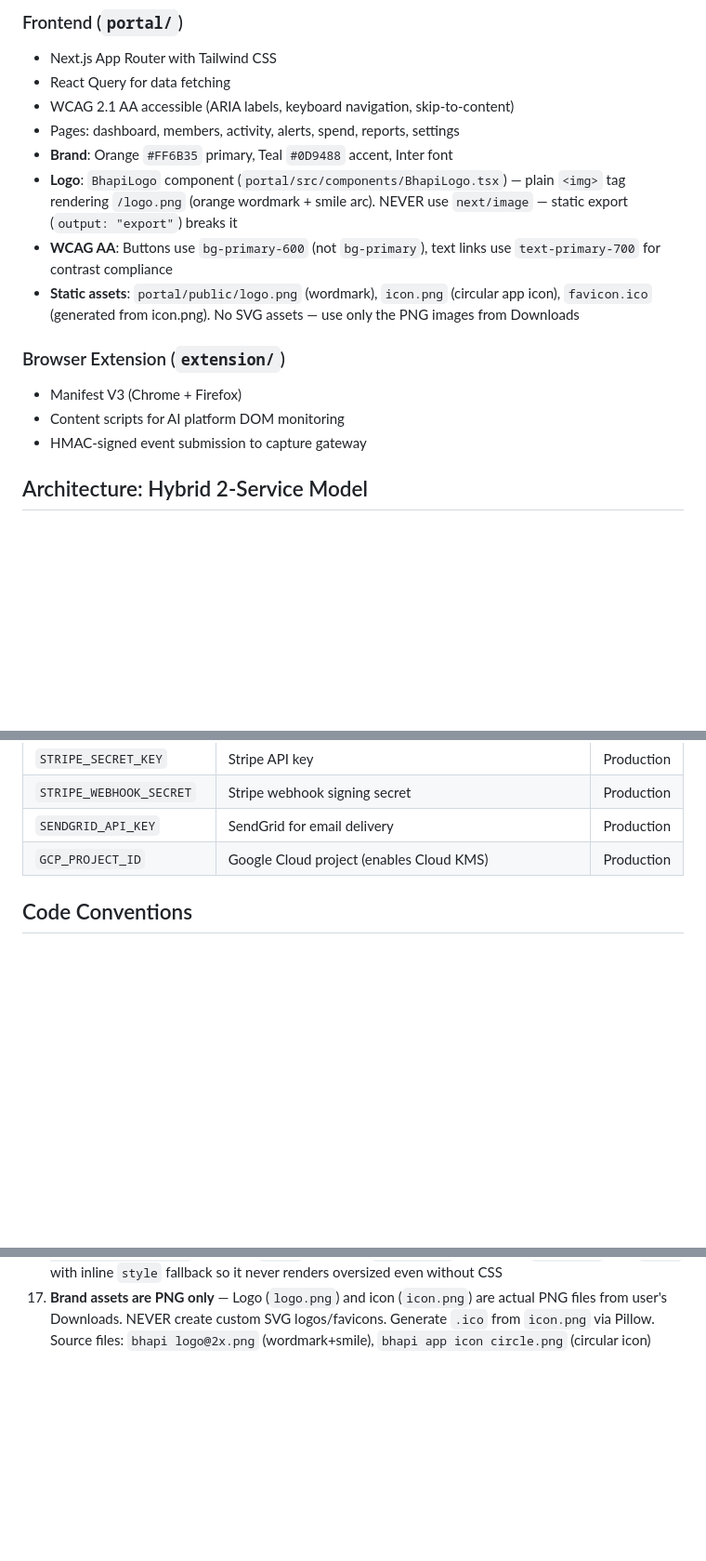
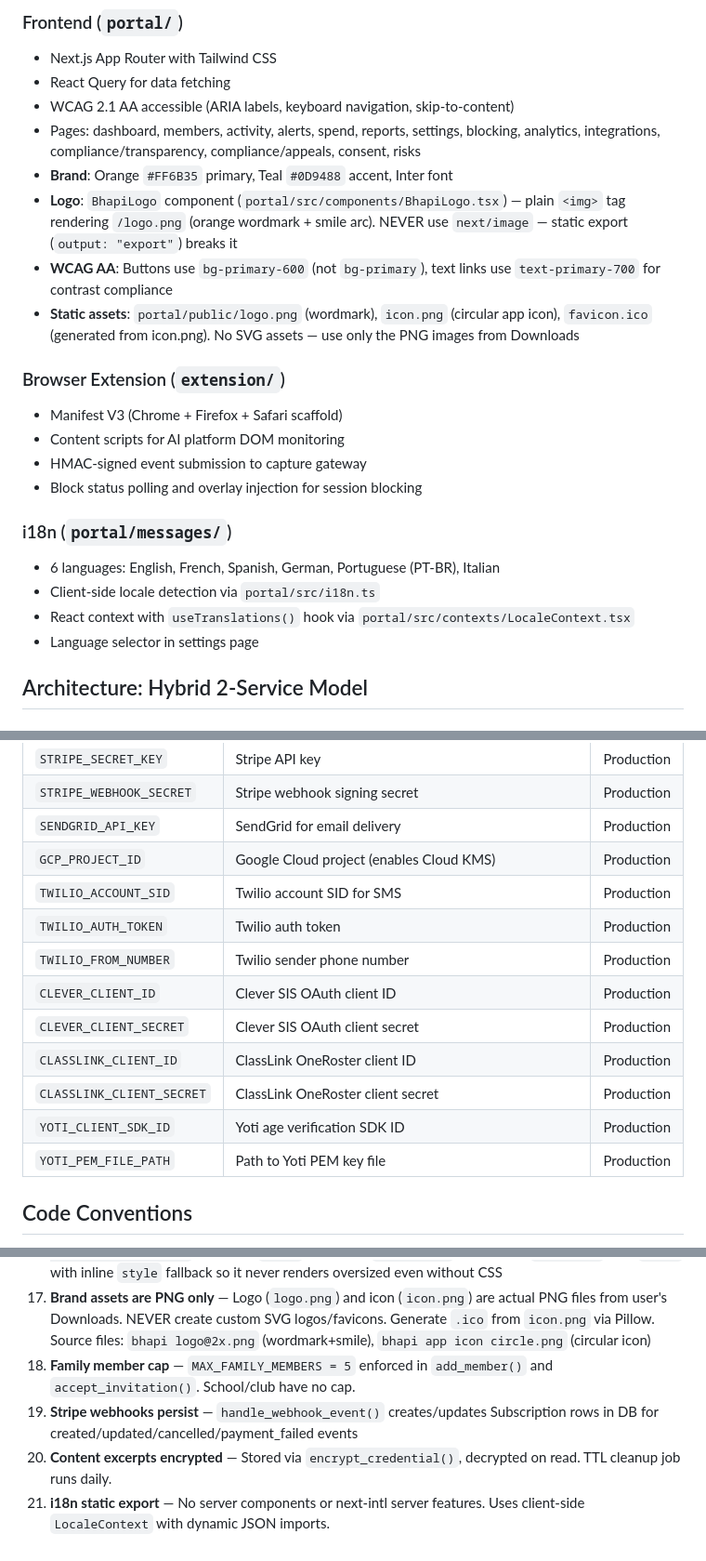
Before and after one commit to mick-e/bhapi-ai-portal, a Markdown page: CLAUDE.md, 3 parts joined by grey strips. Shown at 93% size. GitHub-like rendering; blank space fills up the shorter version.

```diff
--- a/CLAUDE.md
+++ b/CLAUDE.md
@@ -82,16 +86,23 @@ docker compose up --build
 - Next.js App Router with Tailwind CSS
 - React Query for data fetching
 - WCAG 2.1 AA accessible (ARIA labels, keyboard navigation, skip-to-content)
-- Pages: dashboard, members, activity, alerts, spend, reports, settings
+- Pages: dashboard, members, activity, alerts, spend, reports, settings, blocking, analytics, integrations, compliance/transparency, compliance/appeals, consent, risks
 - **Brand**: Orange `#FF6B35` primary, Teal `#0D9488` accent, Inter font
 - **Logo**: `BhapiLogo` component (`portal/src/components/BhapiLogo.tsx`) — plain `<img>` tag rendering `/logo.png` (orange wordmark + smile arc). NEVER use `next/image` — static export (`output: "export"`) breaks it
 - **WCAG AA**: Buttons use `bg-primary-600` (not `bg-primary`), text links use `text-primary-700` for contrast compliance
 - **Static assets**: `portal/public/logo.png` (wordmark), `icon.png` (circular app icon), `favicon.ico` (generated from icon.png). No SVG assets — use only the PNG images from Downloads
 
 ### Browser Extension (`extension/`)
-- Manifest V3 (Chrome + Firefox)
+- Manifest V3 (Chrome + Firefox + Safari scaffold)
 - Content scripts for AI platform DOM monitoring
 - HMAC-signed event submission to capture gateway
+- Block status polling and overlay injection for session blocking
+
+### i18n (`portal/messages/`)
+- 6 languages: English, French, Spanish, German, Portuguese (PT-BR), Italian
+- Client-side locale detection via `portal/src/i18n.ts`
+- React context with `useTranslations()` hook via `portal/src/contexts/LocaleContext.tsx`
+- Language selector in settings page
 
 ## Architecture: Hybrid 2-Service Model
 
@@ -211,6 +241,15 @@ All custom exceptions inherit from `src.exceptions.BhapiException`:
 | `STRIPE_WEBHOOK_SECRET` | Stripe webhook signing secret | Production |
 | `SENDGRID_API_KEY` | SendGrid for email delivery | Production |
 | `GCP_PROJECT_ID` | Google Cloud project (enables Cloud KMS) | Production |
+| `TWILIO_ACCOUNT_SID` | Twilio account SID for SMS | Production |
+| `TWILIO_AUTH_TOKEN` | Twilio auth token | Production |
+| `TWILIO_FROM_NUMBER` | Twilio sender phone number | Production |
+| `CLEVER_CLIENT_ID` | Clever SIS OAuth client ID | Production |
+| `CLEVER_CLIENT_SECRET` | Clever SIS OAuth client secret | Production |
+| `CLASSLINK_CLIENT_ID` | ClassLink OneRoster client ID | Production |
+| `CLASSLINK_CLIENT_SECRET` | ClassLink OneRoster client secret | Production |
+| `YOTI_CLIENT_SDK_ID` | Yoti age verification SDK ID | Production |
+| `YOTI_PEM_FILE_PATH` | Path to Yoti PEM key file | Production |
 
 ## Code Conventions
 
@@ -243,3 +282,7 @@ All custom exceptions inherit from `src.exceptions.BhapiException`:
 13. **Dashboard no-group** — New users without a group see a "Create your first group" onboarding flow instead of an error; `User.group_id` is nullable
 14. **next/image + static export** — `next.config.js` uses `output: "export"` with `images: { unoptimized: true }`. Use plain `<img>` tags (NOT `next/image`) for images. `BhapiLogo` uses `<img>` with inline `style` fallback so it never renders oversized even without CSS
 15. **Brand assets are PNG only** — Logo (`logo.png`) and icon (`icon.png`) are actual PNG files from user's Downloads. NEVER create custom SVG logos/favicons. Generate `.ico` from `icon.png` via Pillow. Source files: `bhapi logo@2x.png` (wordmark+smile), `bhapi app icon circle.png` (circular icon)
+18. **Family member cap** — `MAX_FAMILY_MEMBERS = 5` enforced in `add_member()` and `accept_invitation()`. School/club have no cap.
+19. **Stripe webhooks persist** — `handle_webhook_event()` creates/updates Subscription rows in DB for created/updated/cancelled/payment_failed events
+20. **Content excerpts encrypted** — Stored via `encrypt_credential()`, decrypted on read. TTL cleanup job runs daily.
+21. **i18n static export** — No server components or next-intl server features. Uses client-side `LocaleContext` with dynamic JSON imports.
```
Also changed, not shown: other parts of CLAUDE.md (+38 -15 lines).
